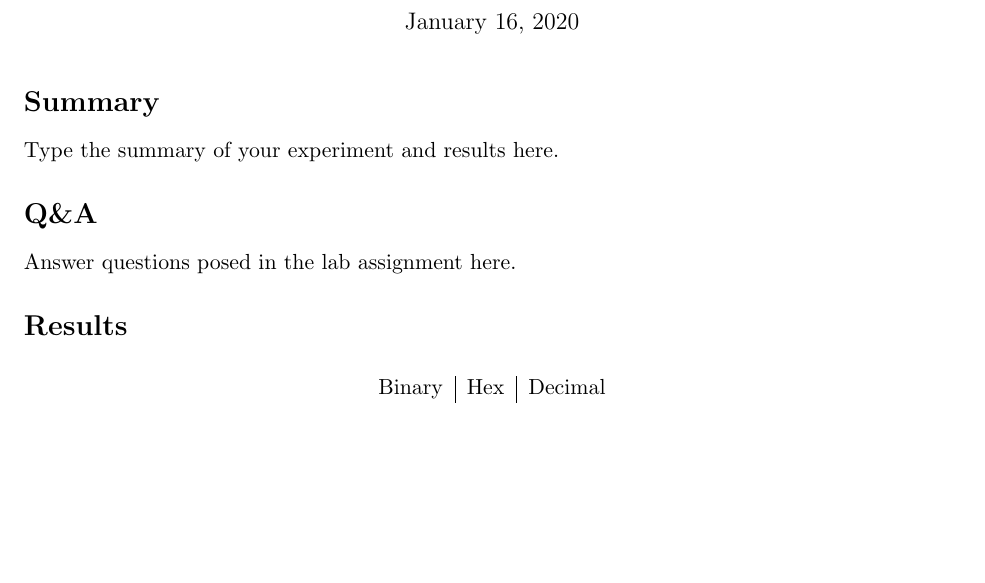
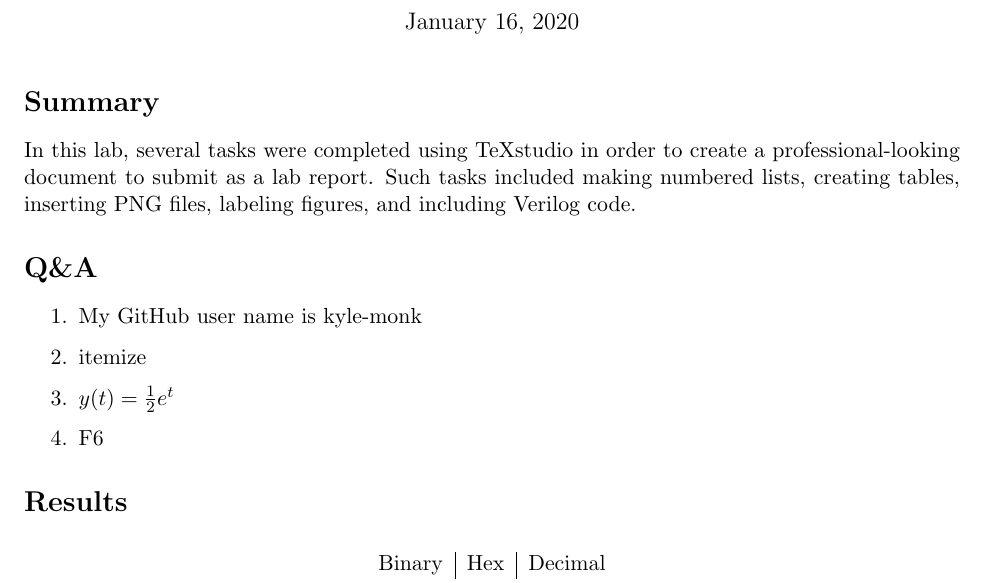
Before and after one commit to kyle-monk/DL202010_monk, a LaTeX document (Lab 1 Git Latex/2137_lab1_report.tex): part of the page before the commit and part of page 1 of 2 after it, cut so that both start at the same text, the shorter picture padded with empty space. The pictures show the PDF file Lab 1 Git Latex/2137_lab1_report.pdf that the author committed with the source.

Commit message:
Finished Lab 1 Report

```diff
--- a/Lab 1 Git Latex/2137_lab1_report.tex
+++ b/Lab 1 Git Latex/2137_lab1_report.tex
@@ -68,12 +68,17 @@
 
 \section*{Summary}
 
-Type the summary of your experiment and results here.
+In this lab, several tasks were completed using TeXstudio in order to create a professional-looking document to submit as a lab report. Such tasks included making numbered lists, creating tables, inserting PNG files, labeling figures, and including Verilog code.
 
 
 \section*{Q\&A}
 
-Answer questions posed in the lab assignment here.
+\begin{enumerate}
+	\item My GitHub user name is kyle-monk
+	\item itemize
+	\item $y(t) = \frac{1}{2}e^t$
+	\item F6
+\end{enumerate}
 
 
 \section*{Results}
```
Also changed, not shown: Lab 1 Git Latex/2137_lab1_report.pdf, Lab 1 Git Latex/lab1_screenshot.PNG (added), Lab 1 Git Latex/2137_lab1_report.tex (11 more changed lines), 3 other files.
